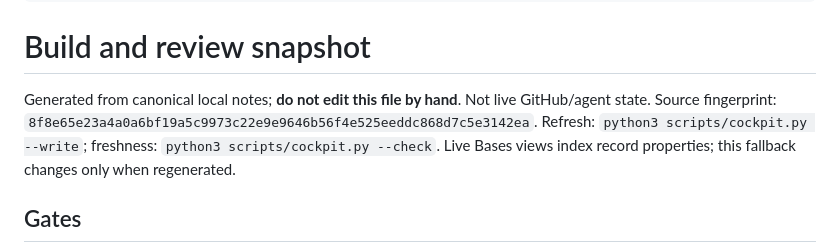
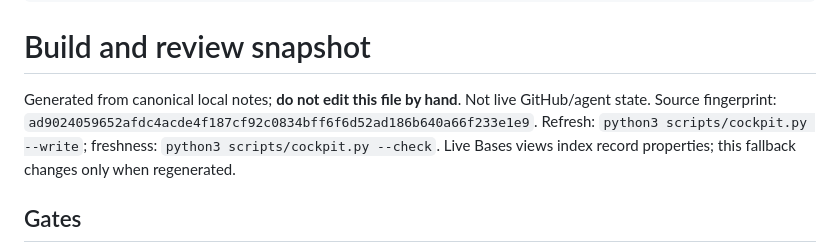
Before and after one commit to Pueblo98/Granny, a Markdown page: docs/10-execution/cockpit-snapshot.md, the part around the change. Drawn GitHub-style.

```diff
--- a/docs/10-execution/cockpit-snapshot.md
+++ b/docs/10-execution/cockpit-snapshot.md
@@ -13,7 +13,7 @@ related:
 # Build and review snapshot
 
 Generated from canonical local notes; **do not edit this file by hand**. Not live GitHub/agent state.
-Source fingerprint: `8f8e65e23a4a0a6bf19a5c9973c22e9e9646b56f4e525eeddc868d7c5e3142ea`.
+Source fingerprint: `ad9024059652afdc4acde4f187cf92c0834bff6f6d52ad186b640a66f233e1e9`.
 Refresh: `python3 scripts/cockpit.py --write`; freshness: `python3 scripts/cockpit.py --check`.
 Live Bases views index record properties; this fallback changes only when regenerated.
 
```
Also changed, not shown: 1 other file.
